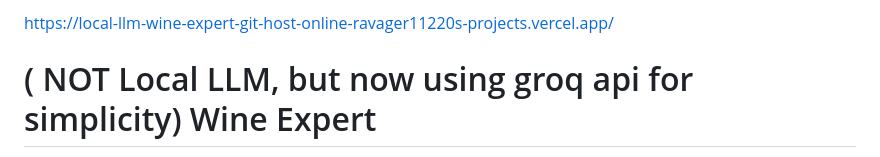
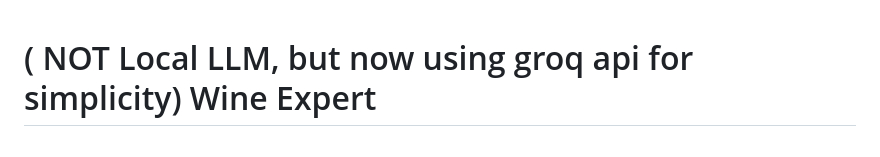
Before and after one commit to Ravager11220/local-llm-wine-expert, a Markdown page: README.md, the part around the change. Drawn GitHub-style.

```diff
--- a/README.md
+++ b/README.md
@@ -1,4 +1,4 @@
-https://local-llm-wine-expert-git-host-online-ravager11220s-projects.vercel.app/
+
 # ( NOT Local LLM, but now using groq api for simplicity) Wine Expert
 
 A full-stack, decoupled local AI application that connects a native browser interface to a self-hosted neural network. The system delivers responsive, highly opinionated, and playful wine advice using a localized inference pipeline.
```
